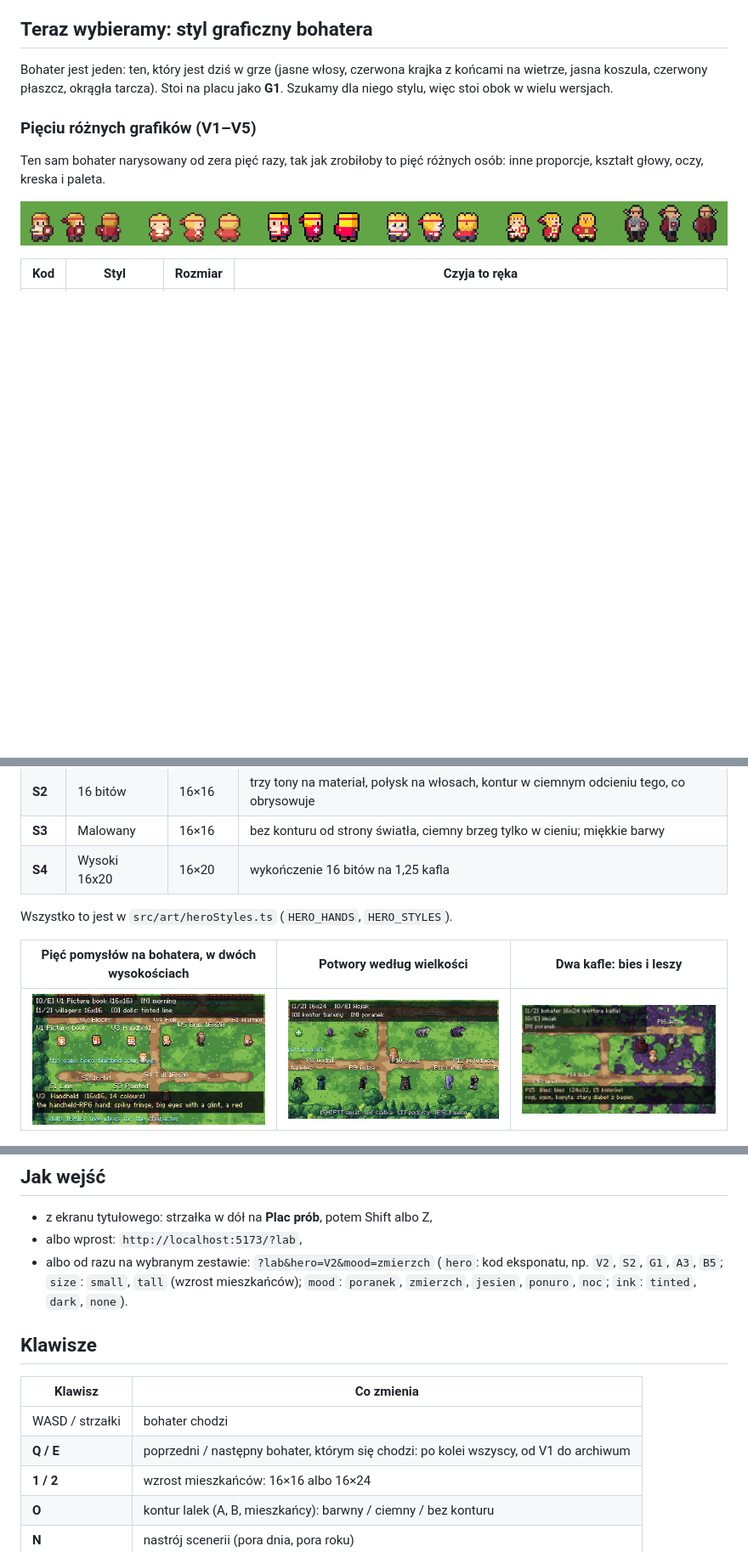
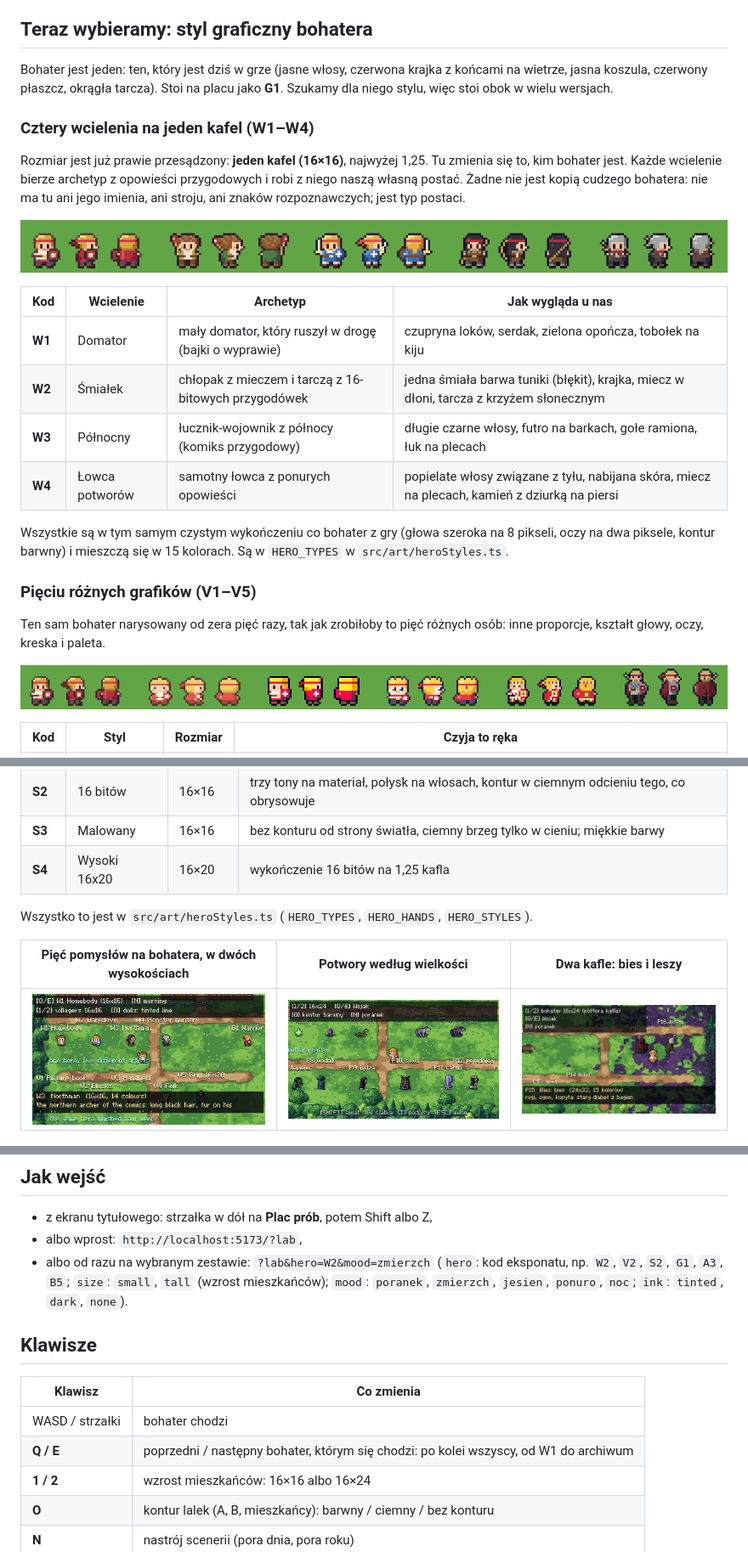
Before and after one commit to m-zeprzalka/nawia, a Markdown page: docs/PLAYGROUND.md, 3 parts joined by grey strips. Shown at 85% size. Rendered like a GitHub page; pictures changed too: docs/img/hero-types.png (added), docs/img/playground-heroes.png; blank space fills up the shorter version.

```diff
--- a/docs/PLAYGROUND.md
+++ b/docs/PLAYGROUND.md
@@ -9,6 +9,24 @@ wersje stoją w rzędach archiwum.
 
 Bohater jest jeden: ten, który jest dziś w grze (jasne włosy, czerwona krajka z końcami na wietrze, jasna koszula, czerwony
 płaszcz, okrągła tarcza). Stoi na placu jako **G1**. Szukamy dla niego stylu, więc stoi obok w wielu wersjach.
+
+### Cztery wcielenia na jeden kafel (W1–W4)
+
+Rozmiar jest już prawie przesądzony: **jeden kafel (16×16)**, najwyżej 1,25. Tu zmienia się to, kim bohater jest. Każde wcielenie
+bierze archetyp z opowieści przygodowych i robi z niego naszą własną postać. Żadne nie jest kopią cudzego bohatera: nie ma tu
+ani jego imienia, ani stroju, ani znaków rozpoznawczych; jest typ postaci.
+
+![Od lewej: bohater z gry (G1), potem W1 Domator, W2 Śmiałek, W3 Północny, W4 Łowca potworów](img/hero-types.png)
+
+| Kod | Wcielenie | Archetyp | Jak wygląda u nas |
+|---|---|---|---|
+| **W1** | Domator | mały domator, który ruszył w drogę (bajki o wyprawie) | czupryna loków, serdak, zielona opończa, tobołek na kiju |
+| **W2** | Śmiałek | chłopak z mieczem i tarczą z 16-bitowych przygodówek | jedna śmiała barwa tuniki (błękit), krajka, miecz w dłoni, tarcza z krzyżem słonecznym |
+| **W3** | Północny | łucznik-wojownik z północy (komiks przygodowy) | długie czarne włosy, futro na barkach, gołe ramiona, łuk na plecach |
+| **W4** | Łowca potworów | samotny łowca z ponurych opowieści | popielate włosy związane z tyłu, nabijana skóra, miecz na plecach, kamień z dziurką na piersi |
+
+Wszystkie są w tym samym czystym wykończeniu co bohater z gry (głowa szeroka na 8 pikseli, oczy na dwa piksele, kontur barwny)
+i mieszczą się w 15 kolorach. Są w `HERO_TYPES` w `src/art/heroStyles.ts`.
 
 ### Pięciu różnych grafików (V1–V5)
 
@@ -38,7 +56,7 @@ Wcześniejsza próba: rysunek bohatera z gry wykończony na cztery sposoby. To j
 | **S3** | Malowany | 16×16 | bez konturu od strony światła, ciemny brzeg tylko w cieniu; miękkie barwy |
 | **S4** | Wysoki 16x20 | 16×20 | wykończenie 16 bitów na 1,25 kafla |
 
-Wszystko to jest w `src/art/heroStyles.ts` (`HERO_HANDS`, `HERO_STYLES`).
+Wszystko to jest w `src/art/heroStyles.ts` (`HERO_TYPES`, `HERO_HANDS`, `HERO_STYLES`).
 
 | Pięć pomysłów na bohatera, w dwóch wysokościach | Potwory według wielkości | Dwa kafle: bies i leszy |
 |---|---|---|
@@ -69,8 +87,8 @@ Przy każdym eksponacie plac pokazuje, ile kolorów faktycznie zużywa. Dziś ws
 
 - z ekranu tytułowego: strzałka w dół na **Plac prób**, potem Shift albo Z,
 - albo wprost: `http://localhost:5173/?lab`,
-- albo od razu na wybranym zestawie: `?lab&hero=V2&mood=zmierzch`
-  (`hero`: kod eksponatu, np. `V2`, `S2`, `G1`, `A3`, `B5`; `size`: `small`, `tall` (wzrost mieszkańców);
+- albo od razu na wybranym zestawie: `?lab&hero=W2&mood=zmierzch`
+  (`hero`: kod eksponatu, np. `W2`, `V2`, `S2`, `G1`, `A3`, `B5`; `size`: `small`, `tall` (wzrost mieszkańców);
   `mood`: `poranek`, `zmierzch`, `jesien`, `ponuro`, `noc`; `ink`: `tinted`, `dark`, `none`).
 
 ## Klawisze
@@ -78,7 +96,7 @@ Przy każdym eksponacie plac pokazuje, ile kolorów faktycznie zużywa. Dziś ws
 | Klawisz | Co zmienia |
 |---|---|
 | WASD / strzałki | bohater chodzi |
-| **Q / E** | poprzedni / następny bohater, którym się chodzi: po kolei wszyscy, od V1 do archiwum |
+| **Q / E** | poprzedni / następny bohater, którym się chodzi: po kolei wszyscy, od W1 do archiwum |
 | **1 / 2** | wzrost mieszkańców: 16×16 albo 16×24 |
 | **O** | kontur lalek (A, B, mieszkańcy): barwny / ciemny / bez konturu |
 | **N** | nastrój scenerii (pora dnia, pora roku) |
```
Also changed, not shown: other parts of docs/PLAYGROUND.md (+4 -3 lines), docs/DEVELOPER.md (+1 -1 lines), 2 other files.
